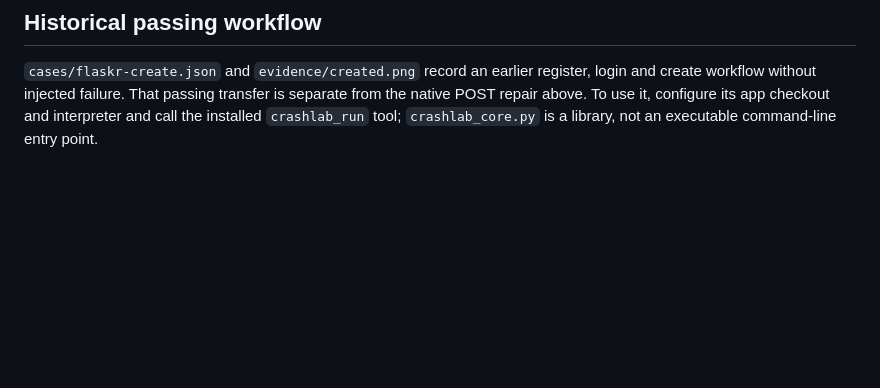
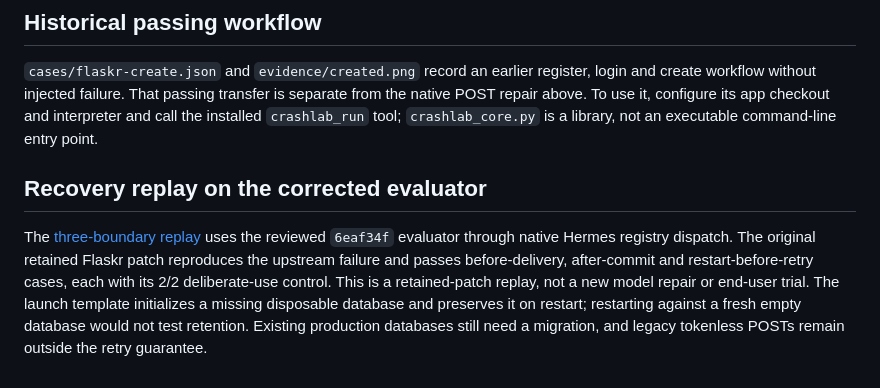
Before and after one commit to dolepee/crashlab, a Markdown page: external/flaskr/README.md, the part around the change. Drawn GitHub-style; blank space fills up the shorter version.

Commit message:
Align replay bundle with reviewed evaluator and clarify first-run examples

```diff
--- a/external/flaskr/README.md
+++ b/external/flaskr/README.md
@@ -87,3 +87,16 @@ login and create workflow without injected failure. That passing transfer is
 separate from the native POST repair above. To use it, configure its app checkout
 and interpreter and call the installed `crashlab_run` tool; `crashlab_core.py`
 is a library, not an executable command-line entry point.
+
+
+## Recovery replay on the corrected evaluator
+
+The [three-boundary replay](evidence/2026-11-07-recovery/summary.json) uses the
+reviewed `6eaf34f` evaluator through native Hermes registry dispatch. The original
+retained Flaskr patch reproduces the upstream failure and passes before-delivery,
+after-commit and restart-before-retry cases, each with its 2/2 deliberate-use
+control. This is a retained-patch replay, not a new model repair or end-user trial.
+The launch template initializes a missing disposable database and preserves it
+on restart; restarting against a fresh empty database would not test retention.
+Existing production databases still need a migration, and legacy tokenless POSTs
+remain outside the retry guarantee.
```
Also changed, not shown: docs/dashboard-desktop.png, docs/dashboard-mobile.png, 4 other files.
